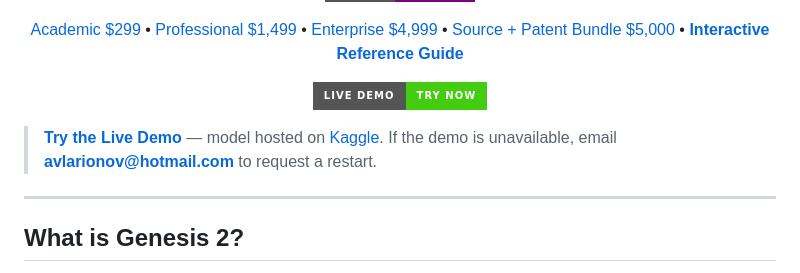
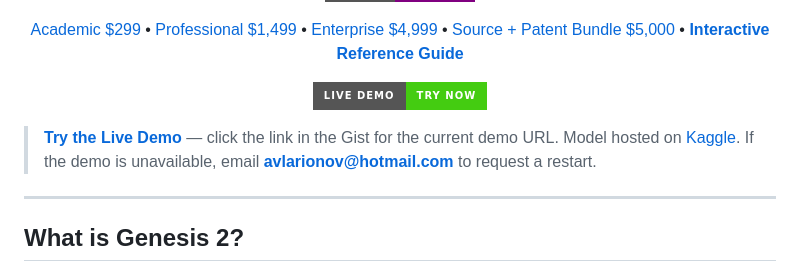
Before and after one commit to larionovavi-stack/genesis2-cascade-moe, a Markdown page: README.md, the part around one of its changes. GitHub-like rendering; badges without logos.

Commit message:
Update demo link to auto-updating Gist

```diff
--- a/README.md
+++ b/README.md
@@ -29,6 +29,6 @@
 </p>
 
-> **[Try the Live Demo](https://667f0be8bf592bf83e.gradio.live)** — model hosted on [Kaggle](https://www.kaggle.com/datasets/alexanderlar/genesis2-cascade-moe-model). If the demo is unavailable, email **avlarionov@hotmail.com** to request a restart.
+> **[Try the Live Demo](https://gist.github.com/larionovavi-stack/d9bdc484813df7cb488a842cb4a0cd62)** — click the link in the Gist for the current demo URL. Model hosted on [Kaggle](https://www.kaggle.com/datasets/alexanderlar/genesis2-cascade-moe-model). If the demo is unavailable, email **avlarionov@hotmail.com** to request a restart.
 
 ---
 
```
Also changed, not shown: other parts of README.md (+1 -1 lines).
